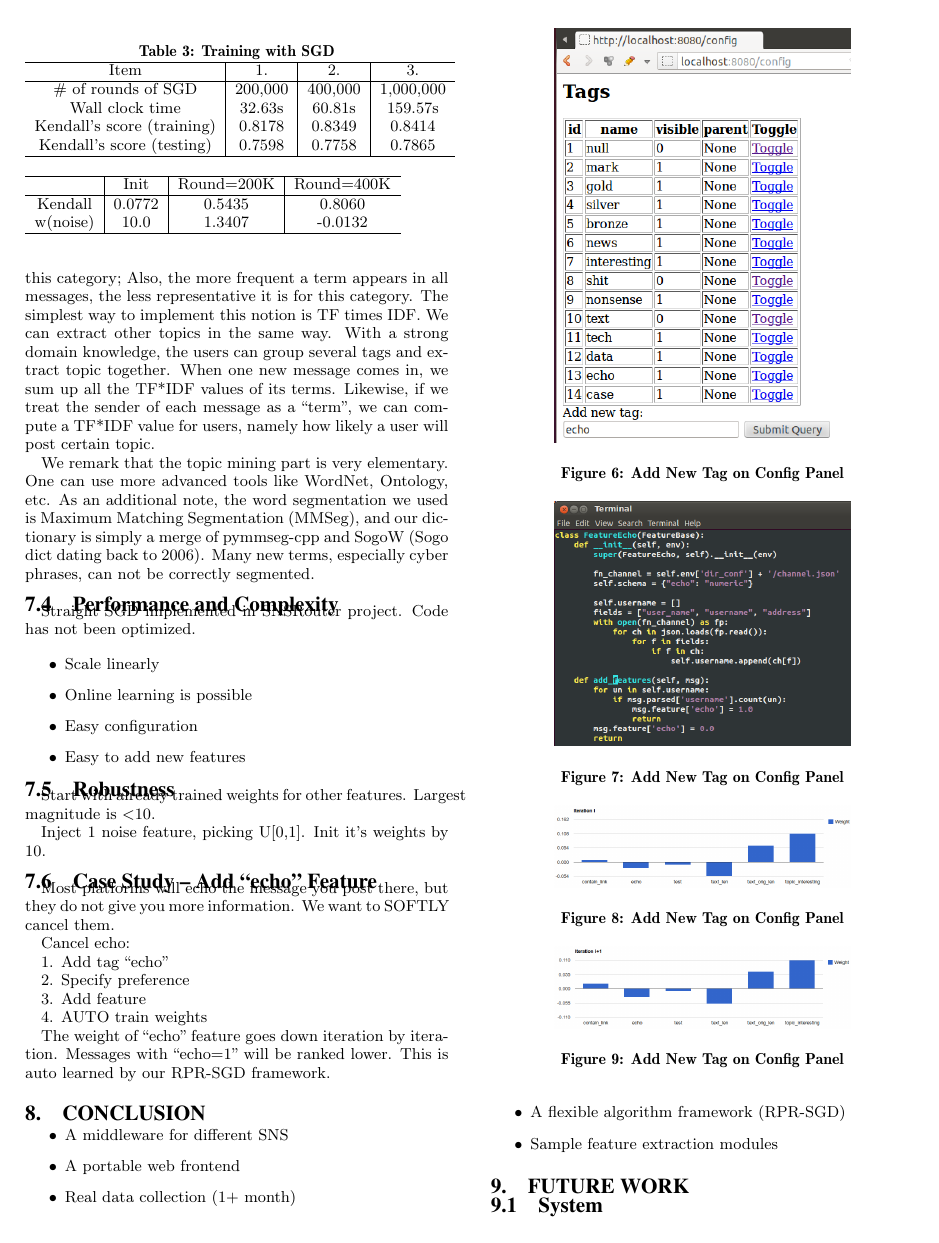
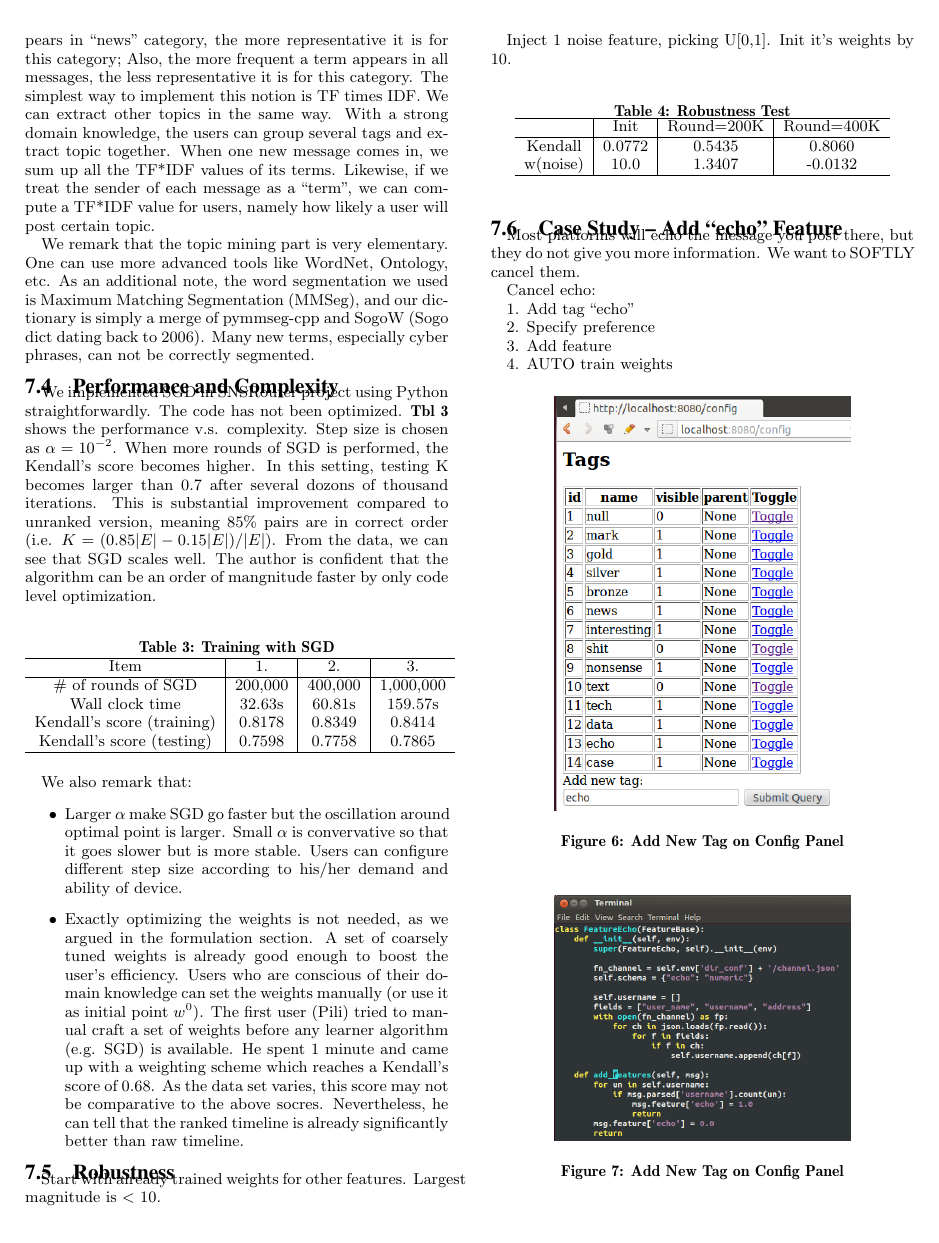
Before and after one commit to hupili/sns-router, a LaTeX paper (doc/paper/snsrouter.tex): page 9 of 10 before the commit and page 9 of 11 after it. Compiled offline with pdfLaTeX.

Commit message:
performance

```diff
--- a/doc/paper/snsrouter.tex
+++ b/doc/paper/snsrouter.tex
@@ -1229,10 +1230,24 @@ Many new terms, especially cyber phrases, can not be correctly segmented.
 \subsection{Performance and Complexity}
 \label{sec:Performance and Complexity}
 
-
-\begin{table}
+We implemented SGD in SNSRouter project using Python straightforwardly.
+The code has not been optimized.
+\rtbl{\ref{tbl:sgd_train}} shows the performance v.s. complexity.
+Step size is chosen as $\alpha = 10^{-2}$.
+When more rounds of SGD is performed, the Kendall's score becomes higher.
+In this setting, testing K becomes larger than $0.7$ after
+several dozons of thousand iterations.
+This is substantial improvement compared to unranked version,
+meaning $85\%$ pairs are in correct order
+(i.e. $K = (0.85 |E| - 0.15 |E|) / |E|$).
+From the data, we can see that SGD scales well.
+The author is confident that the algorithm can be
+an order of mangnitude faster by only code level optimization.
+
+\begin{table}[htb]
 	\centering
 	\caption{Training with SGD}
+	\label{tbl:sgd_train}
 	\begin{tabular}{c|c|c|c}
 	\hline
 	Item & 1. & 2. & 3. \\
@@ -1245,31 +1260,54 @@ Many new terms, especially cyber phrases, can not be correctly segmented.
 	\end{tabular}
 \end{table}
 
-Straight SGD implemented in SNSRouter project. Code has not been optimized.
-
+We also remark that:
 \begin{itemize}
-	\item Scale linearly
-	\item Online learning is possible
-	\item Easy configuration
-	\item Easy to add new features
+	\item Larger $\alpha$ make SGD go faster but the oscillation around
+		optimal point is larger.
+		Small $\alpha$ is convervative so that it goes slower but is more stable.
+		Users can configure different step size
+		according to his/her demand and ability of device.
+	\item Exactly optimizing the weights is not needed,
+		as we argued in the formulation section.
+		A set of coarsely tuned weights is already good enough
+		to boost the user's efficiency.
+		Users who are conscious of their domain knowledge
+		can set the weights manually (or use it as initial point $w^0$).
+		The first user (Pili) tried to manual craft a set of weights
+		before any learner algorithm (e.g. SGD) is available.
+		He spent 1 minute and came up with a weighting scheme
+		which reaches a Kendall's score of $0.68$.
+		As the data set varies, this score may not be comparative to the above socres.
+		Nevertheless, he can tell that the ranked timeline is
+		already significantly better than raw timeline.
 \end{itemize}
+
+
+%\begin{itemize}
+%	\item Scale linearly
+%	\item Online learning is possible
+%	\item Easy configuration
+%	\item Easy to add new features
+%\end{itemize}
 
 \subsection{Robustness}
 \label{sec:Robustness}
 
 Start with already trained weights for
-other features. Largest magnitude is <10.
+other features. Largest magnitude is < 10.
 
 Inject 1 noise feature, picking U[0,1]. Init
-it’s weights by 10.
-
-\begin{table}
+it's weights by 10.
+
+\begin{table}[htb]
+	\centering
+	\caption{Robustness Test}
 	\begin{tabular}{c|c|c|c}
 		\hline
 		& Init & Round=200K & Round=400K \\
 		\hline
-Kendall & 0.0772 & 0.5435 & 0.8060 \\
- w(noise) & 10.0 & 1.3407 & -0.0132 \\
+		Kendall & 0.0772 & 0.5435 & 0.8060 \\
+		 w(noise) & 10.0 & 1.3407 & -0.0132 \\
 		\hline
 	\end{tabular}
 \end{table}
```
Also changed, not shown: doc/paper/snsrouter.tex (1 more changed lines).
